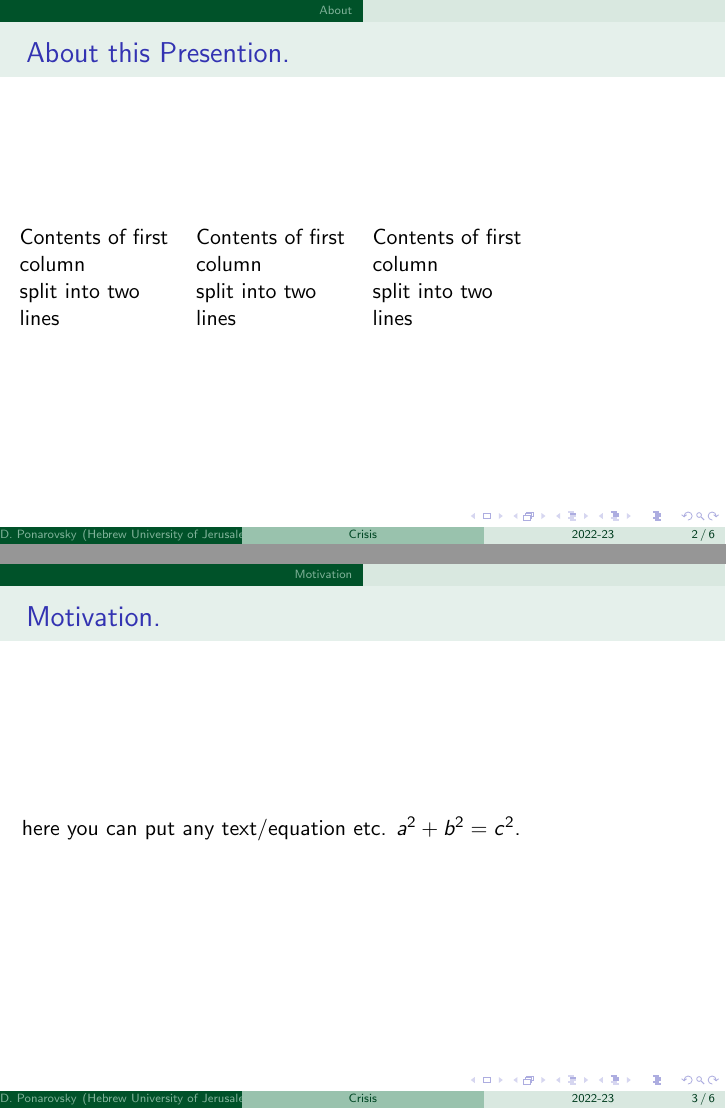
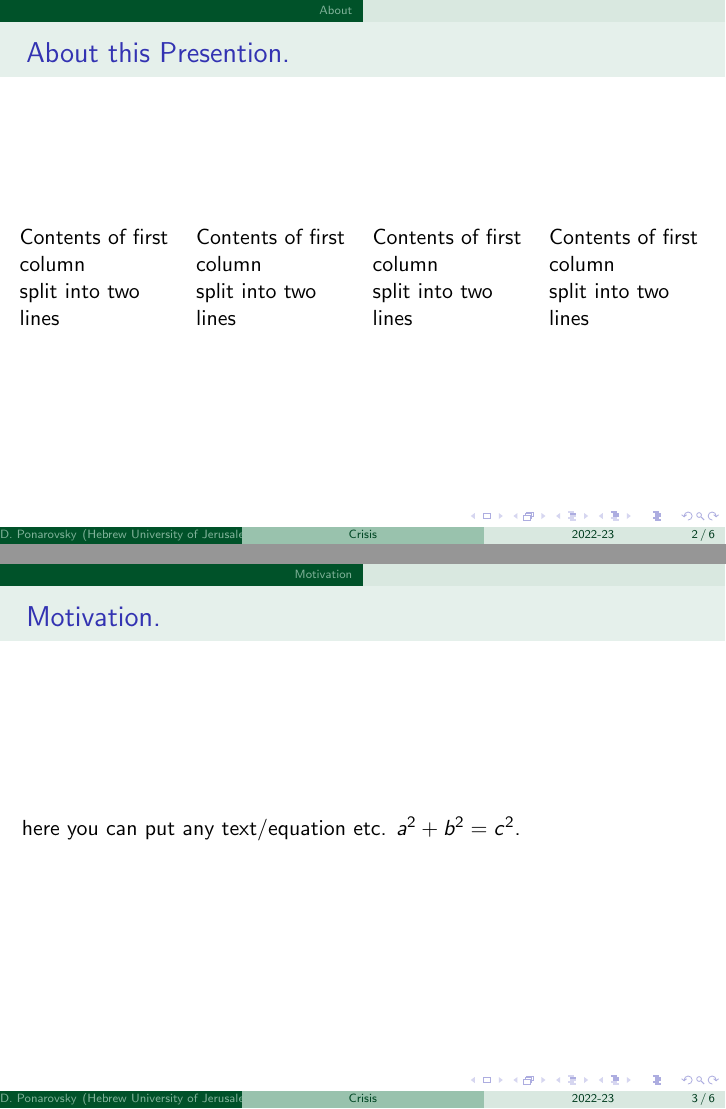
Before and after one commit to dudupo/Academic, LaTeX slides (projects/popular/popular.tex): pages 2 and 3 of 6, joined at a grey line. Compiled offline with pdfLaTeX.

Commit message:
compiling -Sat Dec 10 02:03:10 PM IST 2022

```diff
--- a/projects/popular/popular.tex
+++ b/projects/popular/popular.tex
@@ -43,6 +43,7 @@
      Contents of first column \newline split into two lines
      \end{column}
      \begin{column}{.23\textwidth} % alternative top-align that's better for graphics
+     Contents of first column \newline split into two lines
           %\includegraphics[height=3cm]{graphic}
      \end{column}
      \end{columns}
```
Also changed, not shown: projects/pdfs/popular.pdf.
